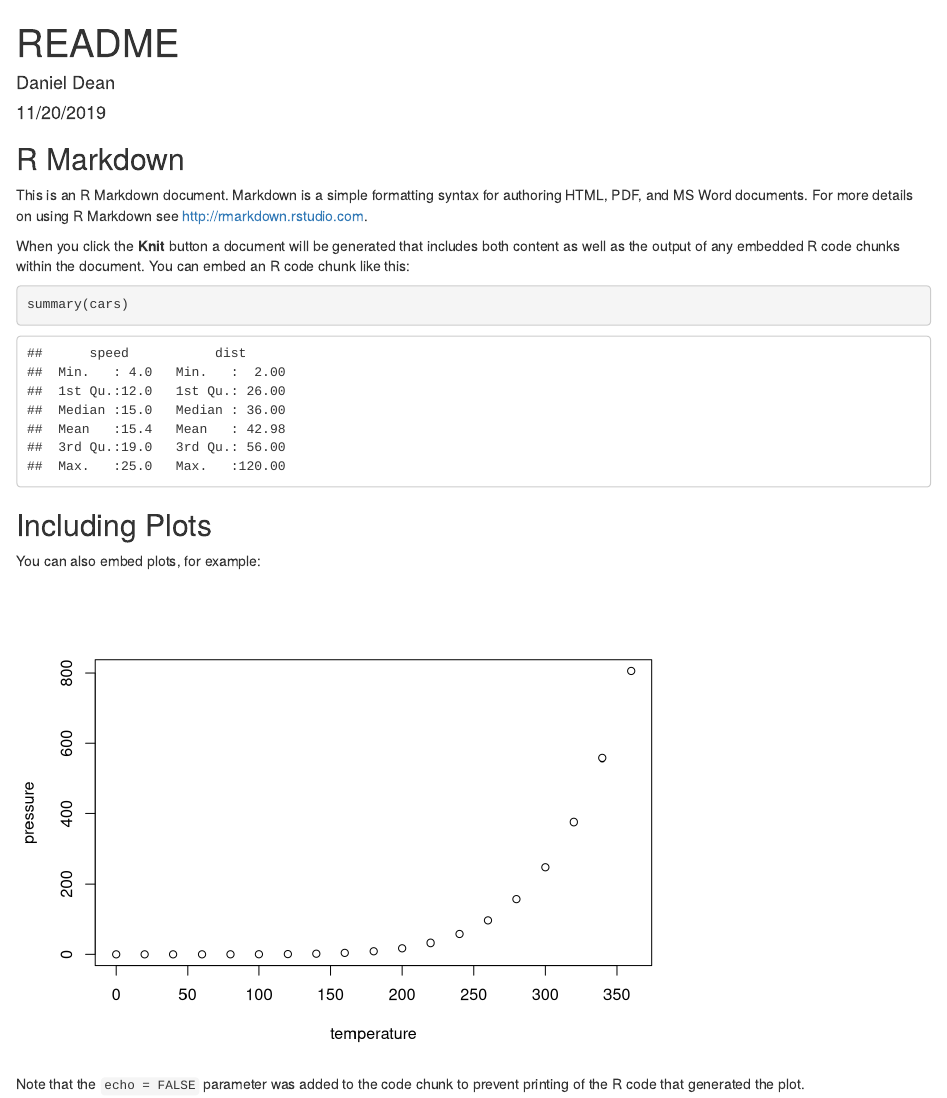
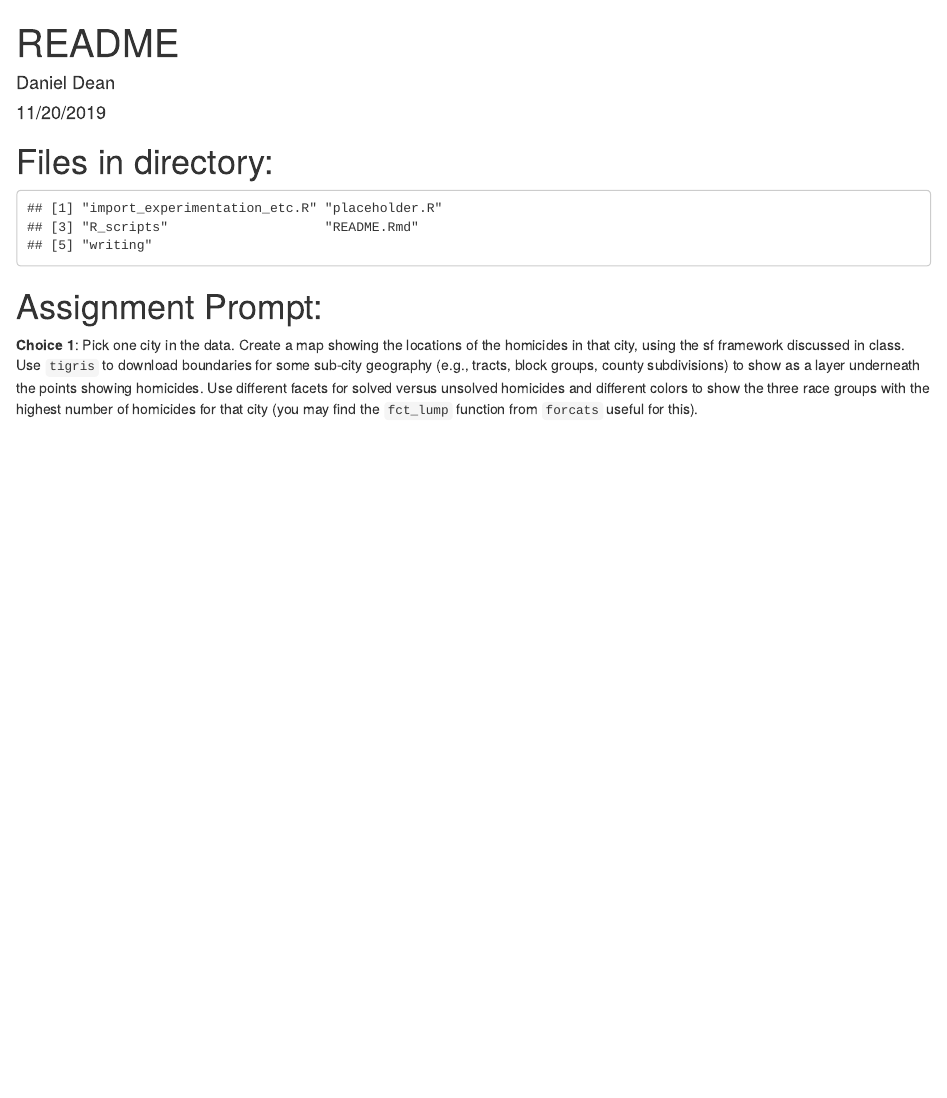
Before and after one commit to danieldean414/R_Programming_Class_HW5, an R Markdown document (README.Rmd): the page in a window 1100 px wide, from its top. Rendered offline with R 4.5, knitr and Pandoc, with nearby package versions.

Commit message:
Cleaned up import a bit, and filled in README with file list and prompt

````diff
--- a/README.Rmd
+++ b/README.Rmd
@@ -6,25 +6,16 @@ output: html_document
 ---
 
 ```{r setup, include=FALSE}
-knitr::opts_chunk$set(echo = TRUE)
+knitr::opts_chunk$set(echo = FALSE, message = FALSE)
 ```
 
-## R Markdown
+# Files in directory:
 
-This is an R Markdown document. Markdown is a simple formatting syntax for authoring HTML, PDF, and MS Word documents. For more details on using R Markdown see <http://rmarkdown.rstudio.com>.
+```{r listing files}
+list.files(".") #Not sure if this is right; seems like I'd either want to find an option to list contents of subdirectories, or to move everything into one folder. The latter doesn't seem bad with only one input file (so far)
 
-When you click the **Knit** button a document will be generated that includes both content as well as the output of any embedded R code chunks within the document. You can embed an R code chunk like this:
-
-```{r cars}
-summary(cars)
 ```
 
-## Including Plots
+# Assignment Prompt:
 
-You can also embed plots, for example:
-
-```{r pressure, echo=FALSE}
-plot(pressure)
-```
-
-Note that the `echo = FALSE` parameter was added to the code chunk to prevent printing of the R code that generated the plot.
+**Choice 1**: Pick one city in the data. Create a map showing the locations of the homicides in that city, using the sf framework discussed in class. Use `tigris` to download boundaries for some sub-city geography (e.g., tracts, block groups, county subdivisions) to show as a layer underneath the points showing homicides. Use different facets for solved versus unsolved homicides and different colors to show the three race groups with the highest number of homicides for that city (you may find the `fct_lump` function from `forcats` useful for this).
````
Also changed, not shown: import_experimentation_etc.R (+7 -3 lines).
